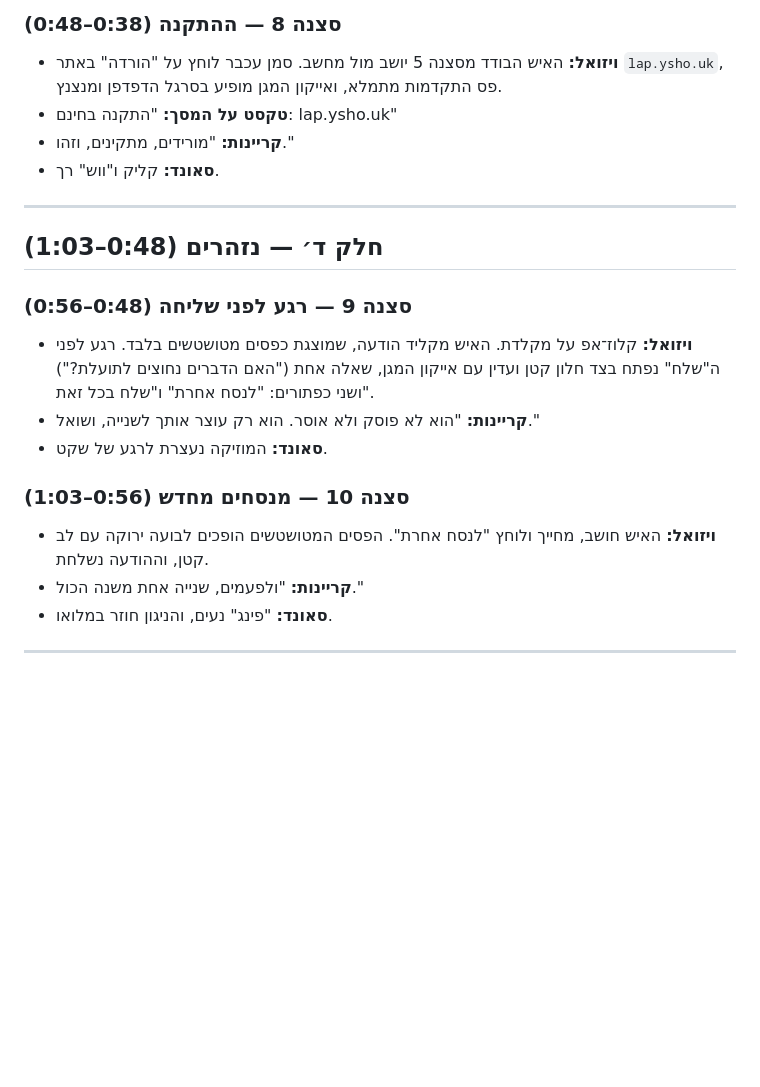
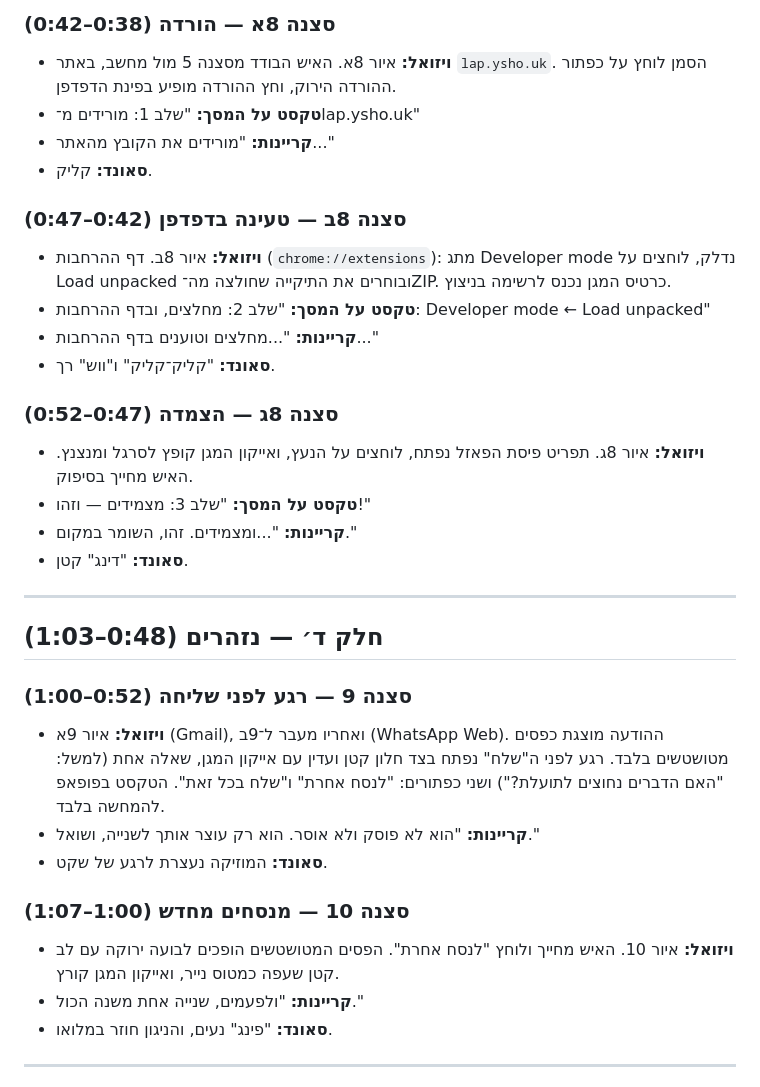
Before and after one commit to yonicc/lashon-hara-guard, a Markdown page: docs/video/script.md, the part around one of its changes. GitHub-like rendering; blank space fills up the shorter version.

```diff
--- a/docs/video/script.md
+++ b/docs/video/script.md
@@ -69,21 +79,33 @@
 
-### סצנה 8 — ההתקנה (0:38–0:48)
-- **ויזואל:** האיש הבודד מסצנה 5 יושב מול מחשב. סמן עכבר לוחץ על "הורדה" באתר `lap.ysho.uk`, פס התקדמות מתמלא, ואייקון המגן מופיע בסרגל הדפדפן ומנצנץ.
-- **טקסט על המסך:** "התקנה בחינם: lap.ysho.uk"
-- **קריינות:** "מורידים, מתקינים, וזהו."
-- **סאונד:** קליק ו"ווש" רך.
+### סצנה 8א — הורדה (0:38–0:42)
+- **ויזואל:** איור 8א. האיש הבודד מסצנה 5 מול מחשב, באתר `lap.ysho.uk`. הסמן לוחץ על כפתור ההורדה הירוק, וחץ ההורדה מופיע בפינת הדפדפן.
+- **טקסט על המסך:** "שלב 1: מורידים מ־lap.ysho.uk"
+- **קריינות:** "מורידים את הקובץ מהאתר..."
+- **סאונד:** קליק.
+
+### סצנה 8ב — טעינה בדפדפן (0:42–0:47)
+- **ויזואל:** איור 8ב. דף ההרחבות (`chrome://extensions`): מתג Developer mode נדלק, לוחצים על Load unpacked ובוחרים את התיקייה שחולצה מה־ZIP. כרטיס המגן נכנס לרשימה בניצוץ.
+- **טקסט על המסך:** "שלב 2: מחלצים, ובדף ההרחבות: Developer mode ← Load unpacked"
+- **קריינות:** "...מחלצים וטוענים בדף ההרחבות..."
+- **סאונד:** "קליק־קליק" ו"ווש" רך.
+
+### סצנה 8ג — הצמדה (0:47–0:52)
+- **ויזואל:** איור 8ג. תפריט פיסת הפאזל נפתח, לוחצים על הנעץ, ואייקון המגן קופץ לסרגל ומנצנץ. האיש מחייך בסיפוק.
+- **טקסט על המסך:** "שלב 3: מצמידים — וזהו!"
+- **קריינות:** "...ומצמידים. זהו, השומר במקום."
+- **סאונד:** "דינג" קטן.
 
 ---
 
 ## חלק ד׳ — נזהרים (0:48–1:03)
 
-### סצנה 9 — רגע לפני שליחה (0:48–0:56)
-- **ויזואל:** קלוז־אפ על מקלדת. האיש מקליד הודעה, שמוצגת כפסים מטושטשים בלבד. רגע לפני ה"שלח" נפתח בצד חלון קטן ועדין עם אייקון המגן, שאלה אחת ("האם הדברים נחוצים לתועלת?") ושני כפתורים: "לנסח אחרת" ו"שלח בכל זאת".
+### סצנה 9 — רגע לפני שליחה (0:52–1:00)
+- **ויזואל:** איור 9א (Gmail), ואחריו מעבר ל־9ב (WhatsApp Web). ההודעה מוצגת כפסים מטושטשים בלבד. רגע לפני ה"שלח" נפתח בצד חלון קטן ועדין עם אייקון המגן, שאלה אחת (למשל: "האם הדברים נחוצים לתועלת?") ושני כפתורים: "לנסח אחרת" ו"שלח בכל זאת". הטקסט בפופאפ להמחשה בלבד.
 - **קריינות:** "הוא לא פוסק ולא אוסר. הוא רק עוצר אותך לשנייה, ושואל."
 - **סאונד:** המוזיקה נעצרת לרגע של שקט.
 
-### סצנה 10 — מנסחים מחדש (0:56–1:03)
-- **ויזואל:** האיש חושב, מחייך ולוחץ "לנסח אחרת". הפסים המטושטשים הופכים לבועה ירוקה עם לב קטן, וההודעה נשלחת.
+### סצנה 10 — מנסחים מחדש (1:00–1:07)
+- **ויזואל:** איור 10. האיש מחייך ולוחץ "לנסח אחרת". הפסים המטושטשים הופכים לבועה ירוקה עם לב קטן שעפה כמטוס נייר, ואייקון המגן קורץ.
 - **קריינות:** "ולפעמים, שנייה אחת משנה הכול."
 - **סאונד:** "פינג" נעים, והניגון חוזר במלואו.
 
```
Also changed, not shown: other parts of docs/video/script.md (+21 -9 lines).
